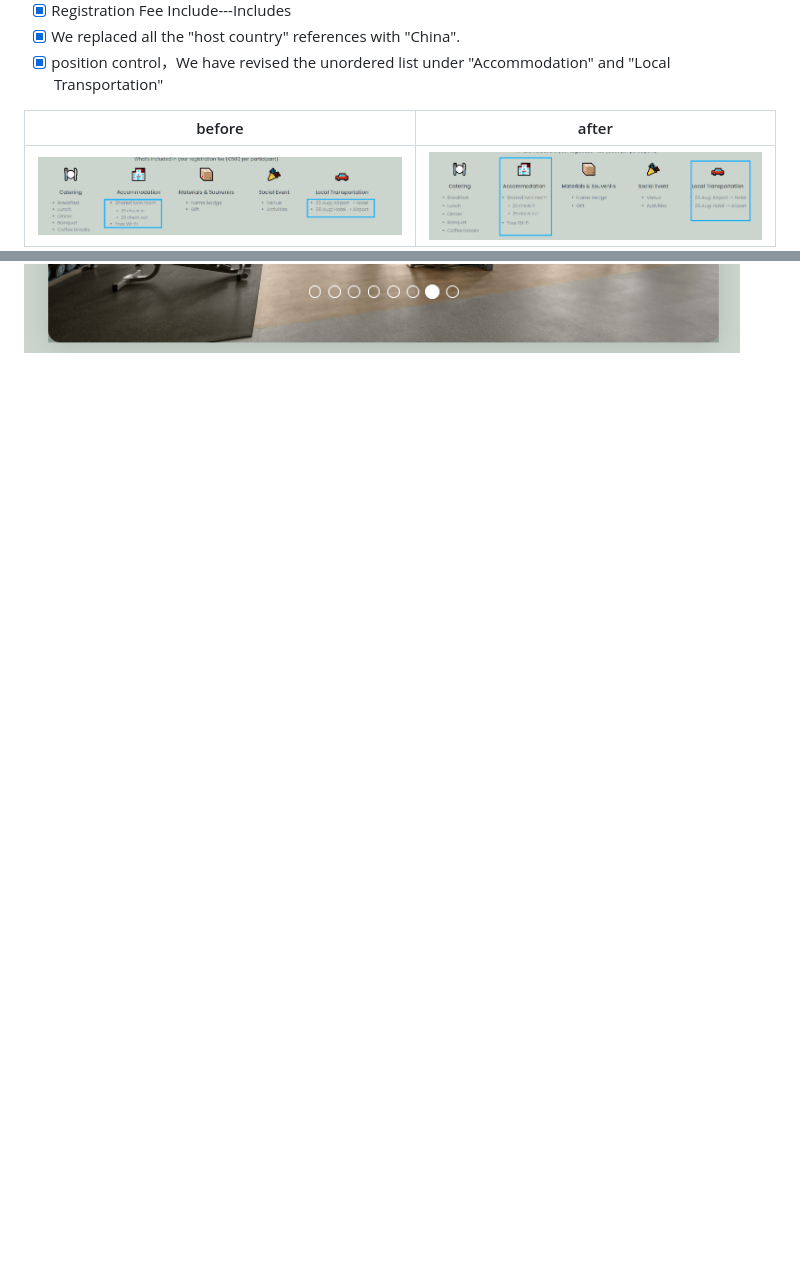
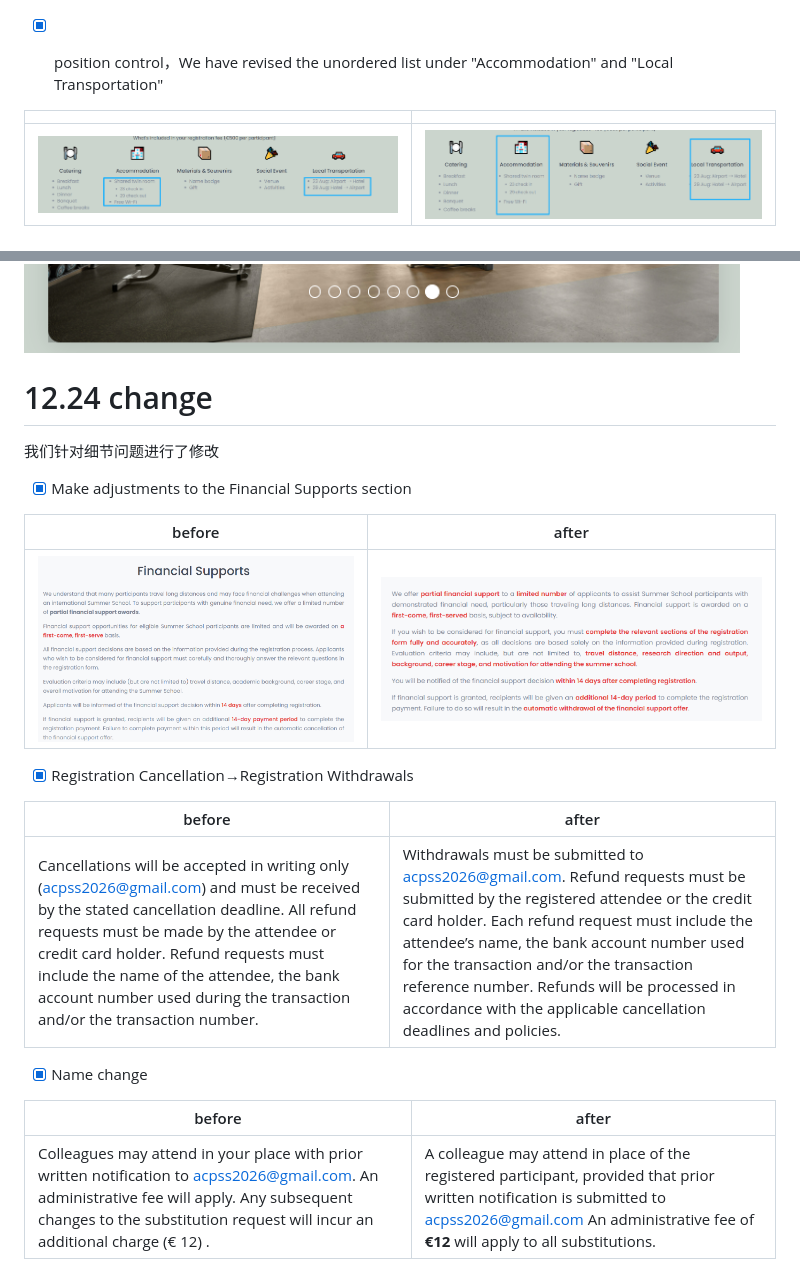
Before and after one commit to 148627654/school, a Markdown page: readme.md, 2 parts joined by grey strips. GitHub-like rendering; pictures changed too: readme.assets/image-20251224140334108.png (added); blank space fills up the shorter version.

```diff
--- a/readme.md
+++ b/readme.md
@@ -34,7 +30,7 @@
 - [x] We replaced all the "host country" references with "China".
 - [x] position control，We have revised the unordered list under "Accommodation" and "Local Transportation"
 
-| before                                                       | after                                                        |
+|                                                              |                                                              |
 | ------------------------------------------------------------ | ------------------------------------------------------------ |
 | ![image-20251223103542729](readme.assets/image-20251223103542729.png) | ![image-20251223103600541](readme.assets/image-20251223103600541.png) |
 
@@ -42,3 +38,25 @@
 - [x] We have added a carousel style to the hotel, with the images changing automatically every 2.5 seconds.
 
 ![image-20251223105433316](readme.assets/image-20251223105433316.png)
+
+# 12.24 change
+
+我们针对细节问题进行了修改
+
+- [x] Make adjustments to the Financial Supports section
+
+| before                                                       | after                                                        |
+| ------------------------------------------------------------ | ------------------------------------------------------------ |
+| ![image-20251223103355374](readme.assets/image-20251223103355374.png) | ![image-20251224140334108](readme.assets/image-20251224140334108.png) |
+
+- [x] Registration Cancellation→Registration Withdrawals
+
+| before                                                       | after                                                        |
+| ------------------------------------------------------------ | ------------------------------------------------------------ |
+| Cancellations will be accepted in writing only ([acpss2026@gmail.com](mailto:acpss2026@gmail.com)) and must be received by the stated cancellation deadline. All refund requests must be made by the attendee or credit card holder. Refund requests must include the name of the attendee, the bank account number used during the transaction and/or the transaction number. | Withdrawals must be submitted to acpss2026@gmail.com. Refund requests must be submitted by the registered attendee or the credit card holder. Each refund request must include the attendee’s name, the bank account number used for the transaction and/or the transaction reference number. Refunds will be processed in accordance with the applicable cancellation deadlines and policies. |
+
+- [x] Name change
+
+| before                                                       | after                                                        |
+| ------------------------------------------------------------ | ------------------------------------------------------------ |
+| Colleagues may attend in your place with prior written notification to [acpss2026@gmail.com](mailto:acpss2026@gmail.com). An administrative fee will apply. Any subsequent changes to the substitution request will incur an additional charge (€ 12) . | A colleague may attend in place of the registered participant, provided that prior written notification is submitted to acpss2026@gmail.com An administrative fee of **€12** will apply to all substitutions. |
```
Also changed, not shown: other parts of readme.md (+0 -4 lines), readme.assets/image-20251224140340388.png (added), 1 other file.
